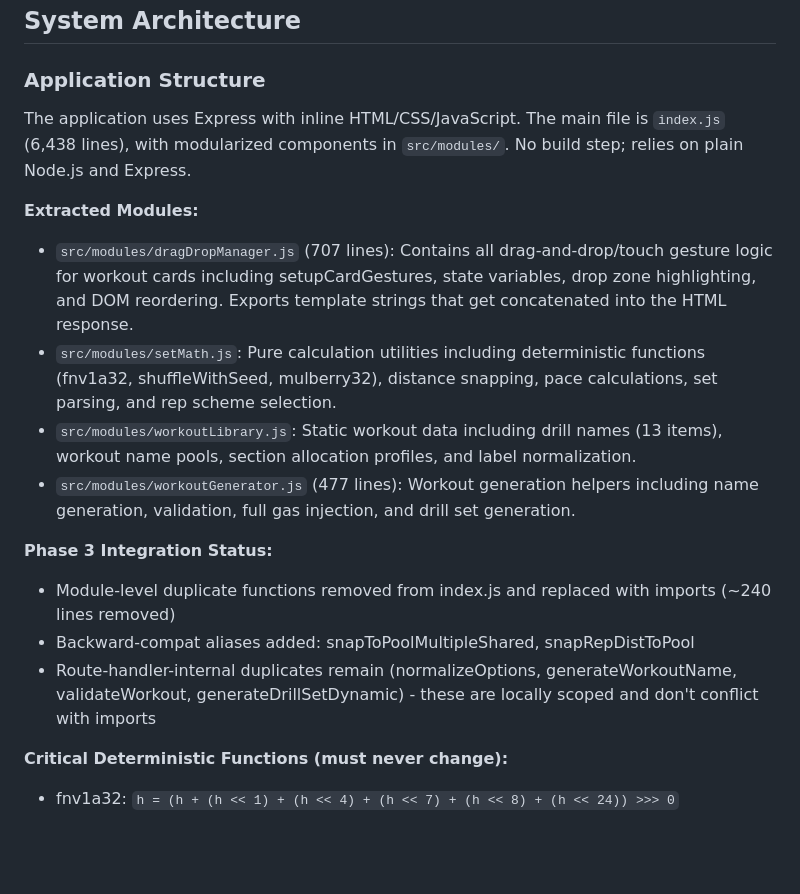
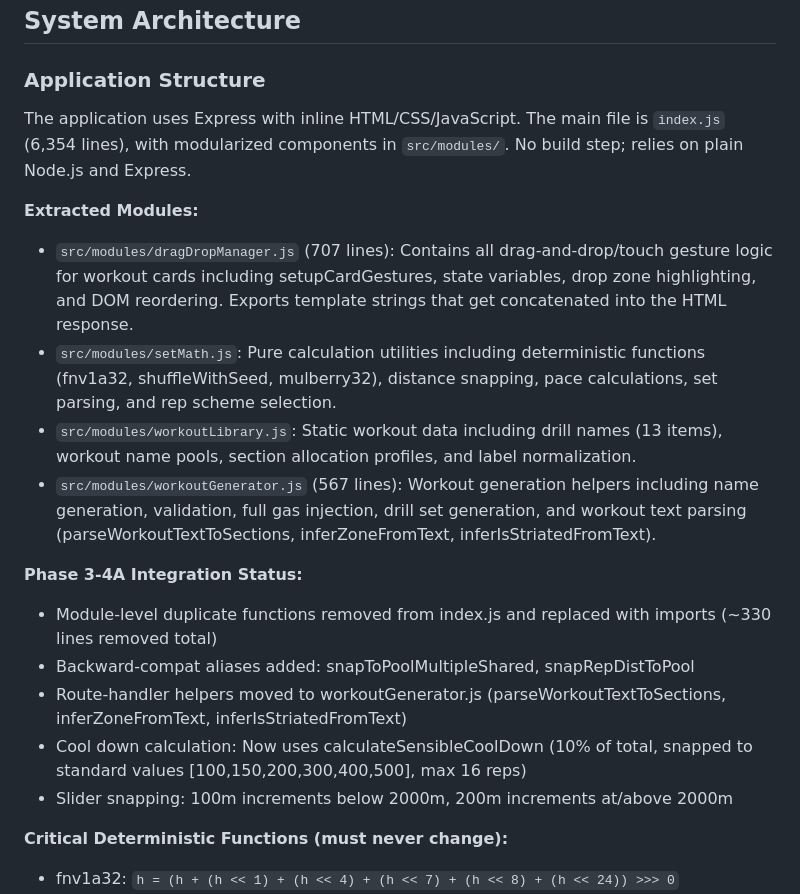
Before and after one commit to jkellyllekj/swimgen2, a Markdown page: replit.md, the part around the change. Drawn GitHub-style; blank space fills up the shorter version.

Commit message:
Improve workout generation and user input handling
Refactor workout generation logic into modules, fix cooldown calculations, and implement slider snapping for distance inputs.

Replit-Commit-Author: Agent
Replit-Commit-Session-Id: 20340587-6df8-4e0a-aaf0-887783b2c165
Replit-Commit-Checkpoint-Type: full_checkpoint
Replit-Commit-Event-Id: 5a341637-63e6-4948-808f-082789326704
Replit-Commit-Screenshot-Url: https://storage.googleapis.com/screenshot-production-us-central1/e6efcbb8-94f7-48ba-9a10-47097da0ec83/20340587-6df8-4e0a-aaf0-887783b2c165/k0jXRYC
Replit-Helium-Checkpoint-Created: true

```diff
--- a/replit.md
+++ b/replit.md
@@ -20,18 +20,20 @@ Additional project-specific preferences:
 ## System Architecture
 
 ### Application Structure
-The application uses Express with inline HTML/CSS/JavaScript. The main file is `index.js` (6,438 lines), with modularized components in `src/modules/`. No build step; relies on plain Node.js and Express.
+The application uses Express with inline HTML/CSS/JavaScript. The main file is `index.js` (6,354 lines), with modularized components in `src/modules/`. No build step; relies on plain Node.js and Express.
 
 **Extracted Modules:**
 - `src/modules/dragDropManager.js` (707 lines): Contains all drag-and-drop/touch gesture logic for workout cards including setupCardGestures, state variables, drop zone highlighting, and DOM reordering. Exports template strings that get concatenated into the HTML response.
 - `src/modules/setMath.js`: Pure calculation utilities including deterministic functions (fnv1a32, shuffleWithSeed, mulberry32), distance snapping, pace calculations, set parsing, and rep scheme selection.
 - `src/modules/workoutLibrary.js`: Static workout data including drill names (13 items), workout name pools, section allocation profiles, and label normalization.
-- `src/modules/workoutGenerator.js` (477 lines): Workout generation helpers including name generation, validation, full gas injection, and drill set generation.
+- `src/modules/workoutGenerator.js` (567 lines): Workout generation helpers including name generation, validation, full gas injection, drill set generation, and workout text parsing (parseWorkoutTextToSections, inferZoneFromText, inferIsStriatedFromText).
 
-**Phase 3 Integration Status:**
-- Module-level duplicate functions removed from index.js and replaced with imports (~240 lines removed)
+**Phase 3-4A Integration Status:**
+- Module-level duplicate functions removed from index.js and replaced with imports (~330 lines removed total)
 - Backward-compat aliases added: snapToPoolMultipleShared, snapRepDistToPool
-- Route-handler-internal duplicates remain (normalizeOptions, generateWorkoutName, validateWorkout, generateDrillSetDynamic) - these are locally scoped and don't conflict with imports
+- Route-handler helpers moved to workoutGenerator.js (parseWorkoutTextToSections, inferZoneFromText, inferIsStriatedFromText)
+- Cool down calculation: Now uses calculateSensibleCoolDown (10% of total, snapped to standard values [100,150,200,300,400,500], max 16 reps)
+- Slider snapping: 100m increments below 2000m, 200m increments at/above 2000m
 
 **Critical Deterministic Functions (must never change):**
 - fnv1a32: `h = (h + (h << 1) + (h << 4) + (h << 7) + (h << 8) + (h << 24)) >>> 0`
```
